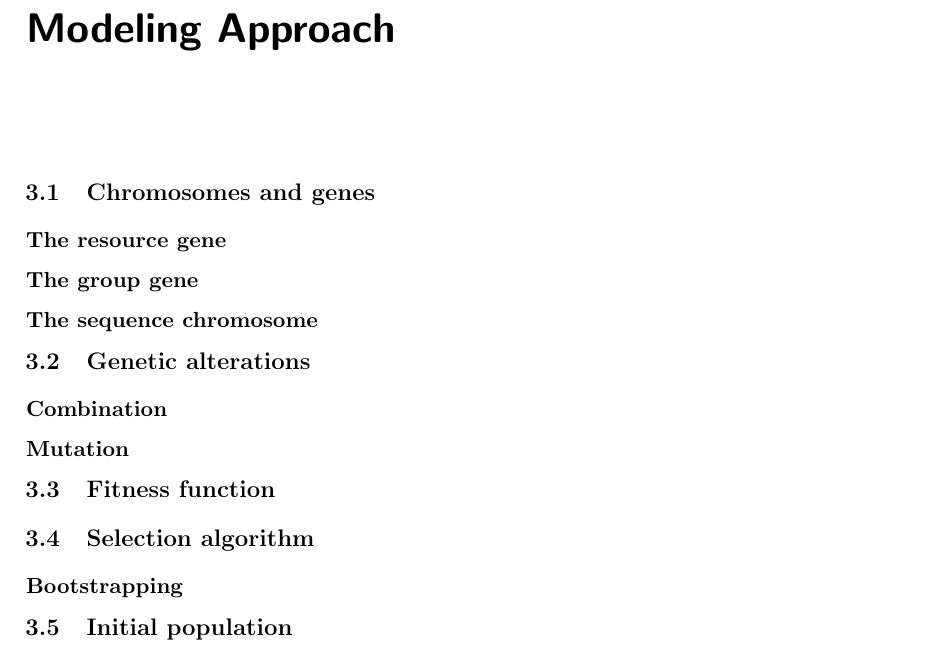
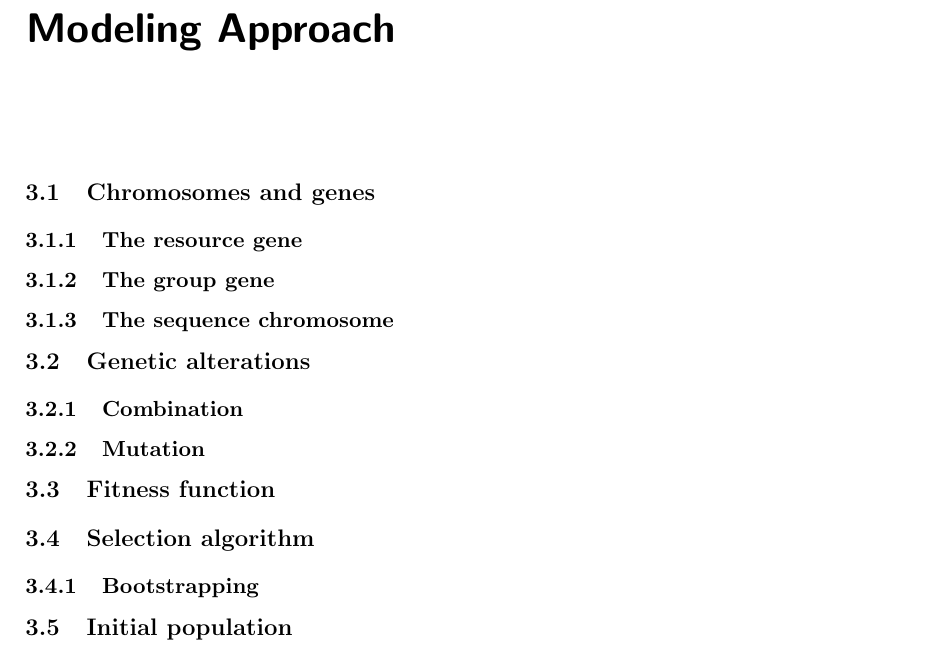
Before and after one commit to mslatour/thesis, a LaTeX thesis (thesis.tex): part of page 10 of 30, cut so that both start at the same text. Compiled offline with pdfLaTeX.

Commit message:
Added numbering for subsections

```diff
--- a/thesis.tex
+++ b/thesis.tex
@@ -21,6 +21,9 @@
 
 % Required for clickable citations
 \usepackage{hyperref}
+
+% Set numbering up till subsection level
+\setcounter{secnumdepth}{2}
 
 %-----------------------------
 % Chapter style declarations
```
